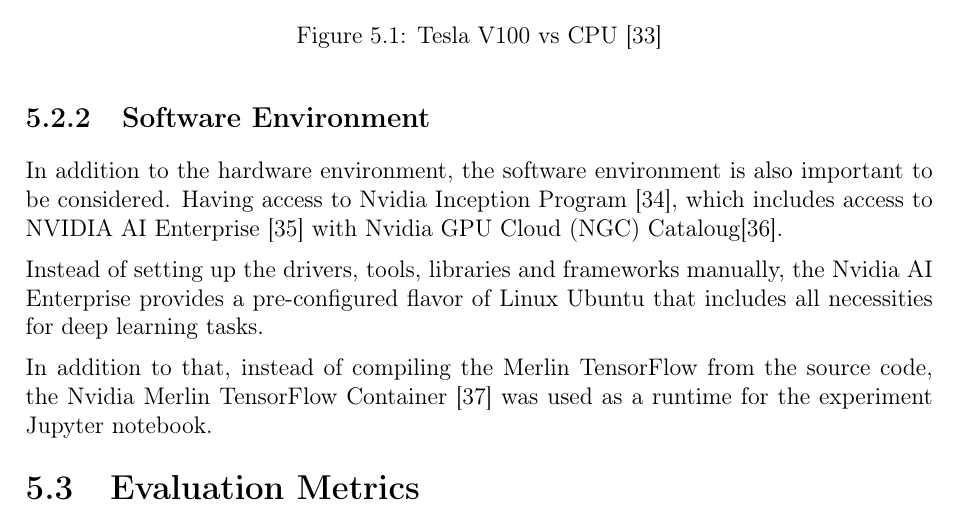
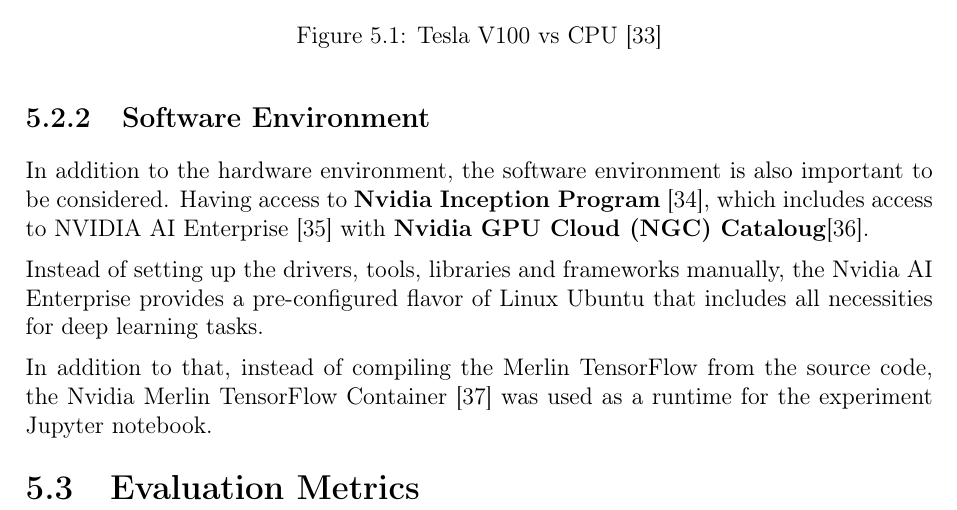
Before and after one commit to mabushelbaia/Recommendation-System, a LaTeX thesis (docs/Report/main.tex, which reads docs/Report/chapters/results.tex): part of page 32 of 36, cut so that both start at the same text. Compiled offline with pdfLaTeX.

Commit message:
✅ replaced bold with textbf

```diff
--- a/docs/Report/chapters/results.tex
+++ b/docs/Report/chapters/results.tex
@@ -35,8 +35,8 @@
 \subsection{Software Environment}
 
 In addition to the hardware environment, the software environment is also important to be considered.
-Having access to \bold{Nvidia Inception Program} \cite{NvidiaStartups},
-which includes access to NVIDIA AI Enterprise \cite{NvidiaAiEnterprise} with \bold{Nvidia GPU Cloud (NGC) Cataloug}\cite{NvidiaNGC}.
+Having access to \textbf{Nvidia Inception Program} \cite{NvidiaStartups},
+which includes access to NVIDIA AI Enterprise \cite{NvidiaAiEnterprise} with \textbf{Nvidia GPU Cloud (NGC) Cataloug}\cite{NvidiaNGC}.
 
 Instead of setting up the drivers, tools, libraries and frameworks manually,
 the Nvidia AI Enterprise provides a pre-configured flavor of Linux Ubuntu that includes all necessities for deep learning tasks.
```
